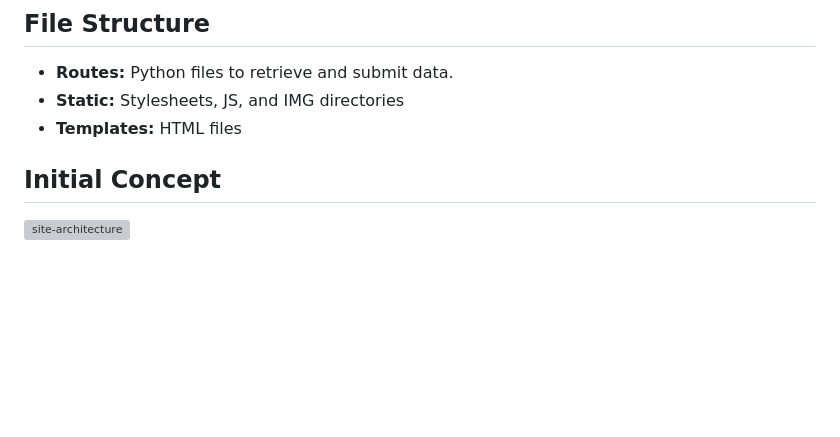
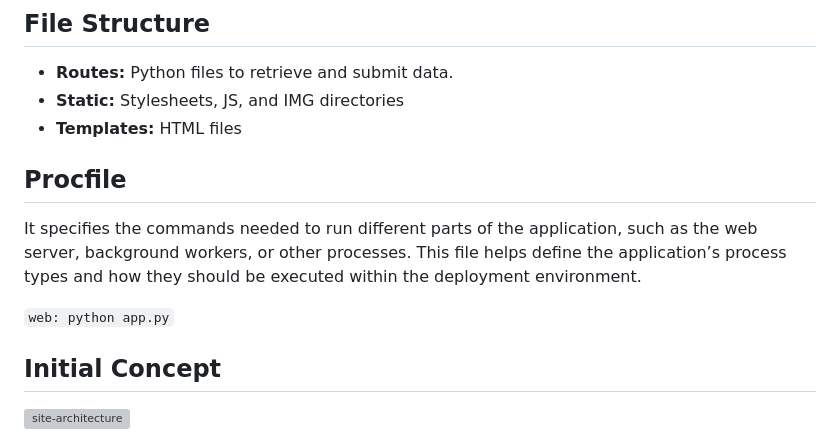
Before and after one commit to manningstinson/workout-planner, a Markdown page: README.md, the part around the change. Drawn GitHub-style; blank space fills up the shorter version; grey boxes are pictures that could not be loaded.

```diff
--- a/README.md
+++ b/README.md
@@ -8,6 +8,11 @@ This is a low fidelity wireframe/prototype of a workout planner.  It is being de
 - **Routes:** Python files to retrieve and submit data.
 - **Static:** Stylesheets, JS, and IMG directories
 - **Templates:** HTML files
+
+## Procfile
+It specifies the commands needed to run different parts of the application, such as the web server, background workers, or other processes. This file helps define the application’s process types and how they should be executed within the deployment environment.
+
+`web: python app.py`
 
 ## Initial Concept
 ![site-architecture](https://github.com/manningstinson/workout-planner/assets/104523090/6fd7c4f5-c16a-438c-80b7-ee02db0fe40f)
```
